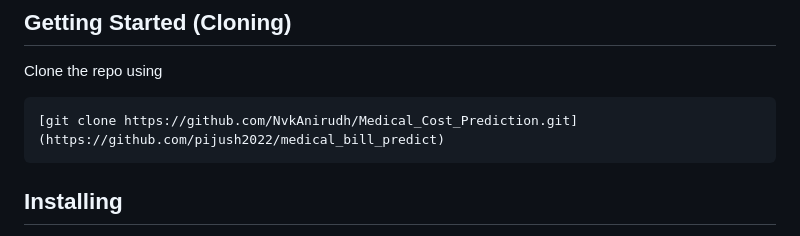
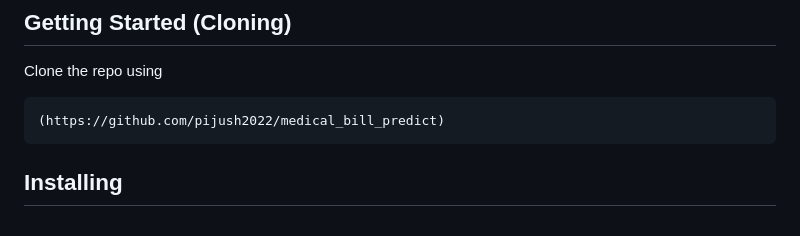
Before and after one commit to pijush2022/medical_bill_predict, a Markdown page: README.md, the part around the change. Rendered like a GitHub page.

````diff
--- a/README.md
+++ b/README.md
@@ -25,7 +25,7 @@ The [Medical Cost Prediction](https://www.kaggle.com/datasets/mirichoi0218/insur
 ## Getting Started (Cloning)
 Clone the repo using
 ```
-[git clone https://github.com/NvkAnirudh/Medical_Cost_Prediction.git](https://github.com/pijush2022/medical_bill_predict)
+(https://github.com/pijush2022/medical_bill_predict)
 ```
 ## Installing
 Install the required packages from ``requirements.txt`` after commenting out ``-e .`` which runs ``setup.py`` automatically.
````
